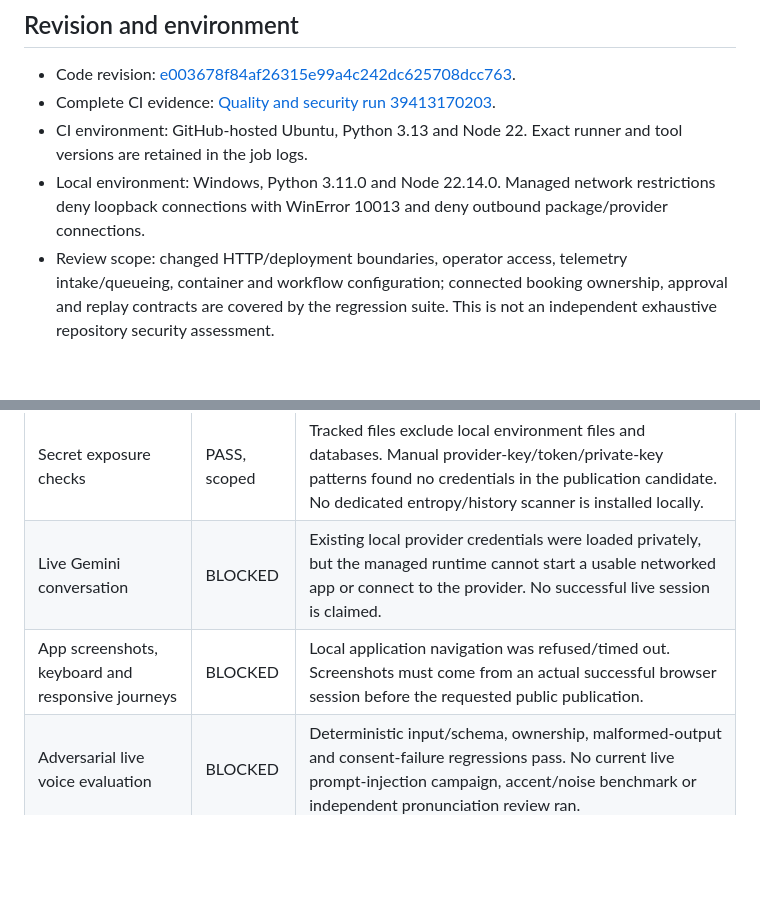
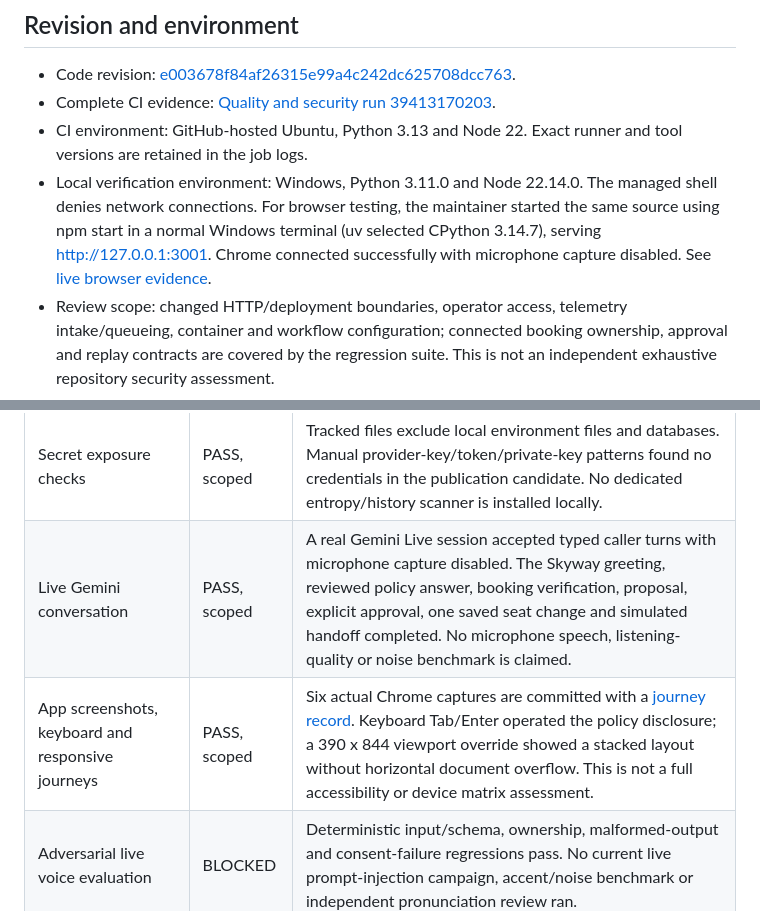
Before and after one commit to varadganjoo/airline-voice-customer-assistant, a Markdown page: docs/release-readiness.md, 2 parts joined by grey strips. Rendered like a GitHub page; blank space fills up the shorter version.

Commit message:
Add live browser validation, screenshots and illustrated setup guide

```diff
--- a/docs/release-readiness.md
+++ b/docs/release-readiness.md
@@ -7,7 +7,7 @@
 - Code revision: [e003678f84af26315e99a4c242dc625708dcc763](https://github.com/varadganjoo/airline-voice-customer-assistant/commit/e003678f84af26315e99a4c242dc625708dcc763).
 - Complete CI evidence: [Quality and security run 39413170203](https://github.com/varadganjoo/airline-voice-customer-assistant/actions/runs/39413170203).
 - CI environment: GitHub-hosted Ubuntu, Python 3.13 and Node 22. Exact runner and tool versions are retained in the job logs.
-- Local environment: Windows, Python 3.11.0 and Node 22.14.0. Managed network restrictions deny loopback connections with WinError 10013 and deny outbound package/provider connections.
+- Local verification environment: Windows, Python 3.11.0 and Node 22.14.0. The managed shell denies network connections. For browser testing, the maintainer started the same source using npm start in a normal Windows terminal (uv selected CPython 3.14.7), serving http://127.0.0.1:3001. Chrome connected successfully with microphone capture disabled. See [live browser evidence](live-browser-test.md).
 - Review scope: changed HTTP/deployment boundaries, operator access, telemetry intake/queueing, container and workflow configuration; connected booking ownership, approval and replay contracts are covered by the regression suite. This is not an independent exhaustive repository security assessment.
 
 ## Acceptance evidence
@@ -25,8 +25,8 @@
 | Telemetry overload | PASS | A stalled writer is bounded to 64 queued/in-flight batches. Excess batches are dropped; capacity is released after completion. Telemetry is diagnostic and may be lost. |
 | Microphone-off mode | PASS | The frontend regression invokes the real capture function with microphone=off and verifies zero device requests. This does not prove voice quality. |
 | Secret exposure checks | PASS, scoped | Tracked files exclude local environment files and databases. Manual provider-key/token/private-key patterns found no credentials in the publication candidate. No dedicated entropy/history scanner is installed locally. |
-| Live Gemini conversation | BLOCKED | Existing local provider credentials were loaded privately, but the managed runtime cannot start a usable networked app or connect to the provider. No successful live session is claimed. |
-| App screenshots, keyboard and responsive journeys | BLOCKED | Local application navigation was refused/timed out. Screenshots must come from an actual successful browser session before the requested public publication. |
+| Live Gemini conversation | PASS, scoped | A real Gemini Live session accepted typed caller turns with microphone capture disabled. The Skyway greeting, reviewed policy answer, booking verification, proposal, explicit approval, one saved seat change and simulated handoff completed. No microphone speech, listening-quality or noise benchmark is claimed. |
+| App screenshots, keyboard and responsive journeys | PASS, scoped | Six actual Chrome captures are committed with a [journey record](live-browser-test.md). Keyboard Tab/Enter operated the policy disclosure; a 390 x 844 viewport override showed a stacked layout without horizontal document overflow. This is not a full accessibility or device matrix assessment. |
 | Adversarial live voice evaluation | BLOCKED | Deterministic input/schema, ownership, malformed-output and consent-failure regressions pass. No current live prompt-injection campaign, accent/noise benchmark or independent pronunciation review ran. |
 | Container build/image scan | BLOCKED | Docker CLI exists, but the Docker Desktop Linux daemon is not running. Default base image tags still need approved digest pins, image scanning and provenance. |
 | Restore, load, failover and alerting | BLOCKED | No representative load/soak run, hosted database restore exercise, regional failure test or alert delivery evidence. |
```
Also changed, not shown: README.md (+32 -1 lines), docs/live-browser-test.md (added, +43 -0 lines), docs/screenshots/approval-required.jpg (added), docs/screenshots/handoff-brief.jpg (added), docs/screenshots/microphone-off-session.jpg (added), docs/screenshots/mobile-workspace.jpg (added), docs/screenshots/reviewed-policy.jpg (added), docs/screenshots/saved-seat-change.jpg (added).
